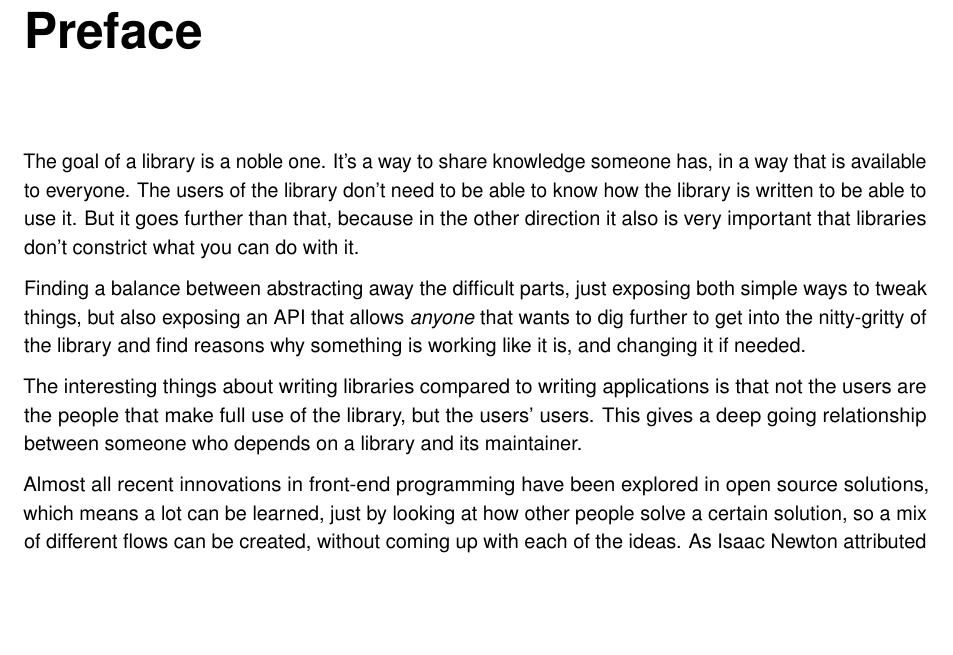
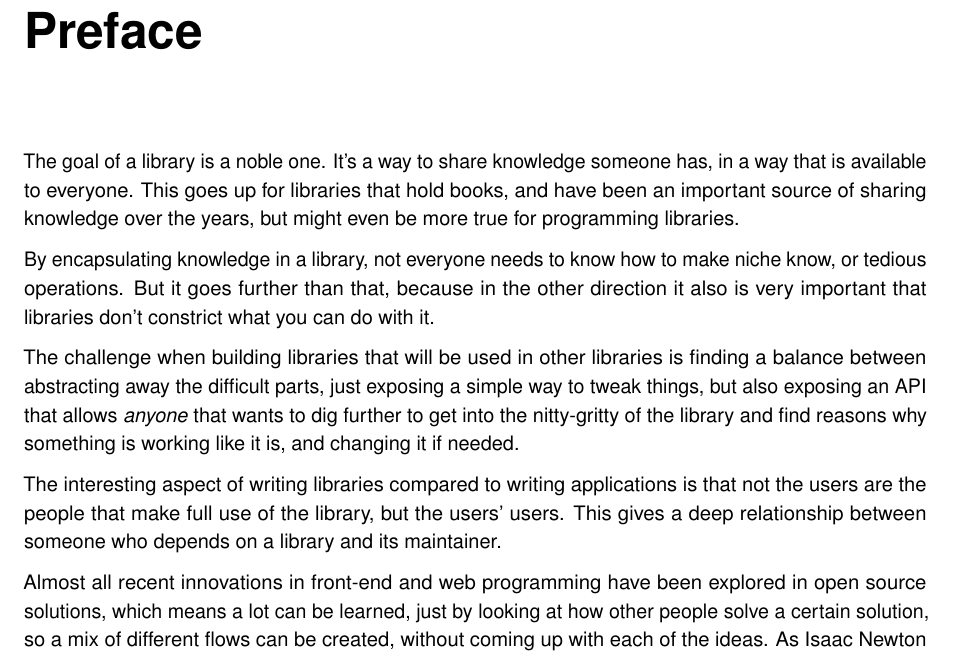
Before and after one commit to Haroenv/thesis, a LaTeX thesis (src/main.tex, which reads src/chapters/preface.tex): part of page 8 of 50, cut so that both start at the same text, the shorter picture padded with empty space. Compiled offline with pdfLaTeX.

Commit message:
redo preface

```diff
--- a/src/chapters/preface.tex
+++ b/src/chapters/preface.tex
@@ -3,11 +3,12 @@
 \chapter{Preface}% (fold)
 \label{chp:preface}
 
-The goal of a library is a noble one. It's a way to share knowledge someone has, in a way that is available to everyone. The users of the library don't need to be able to know how the library is written to be able to use it. But it goes further than that, because in the other direction it also is very important that libraries don't constrict what you can do with it.
+The goal of a library is a noble one. It's a way to share knowledge someone has, in a way that is available to everyone. This goes up for libraries that hold books, and have been an important source of sharing knowledge over the years, but might even be more true for programming libraries.
 
-Finding a balance between abstracting away the difficult parts, just exposing both simple ways to tweak things, but also exposing an API that allows \emph{anyone} that wants to dig further to get into the nitty-gritty of the library and find reasons why something is working like it is, and changing it if needed.
+By encapsulating knowledge in a library, not everyone needs to know how to make niche know, or tedious operations. But it goes further than that, because in the other direction it also is very important that libraries don't constrict what you can do with it.
 
-The interesting things about writing libraries compared to writing applications is that not the users are the people that make full use of the library, but the users' users. This gives a deep going relationship between someone who depends on a library and its maintainer.
+The challenge when building libraries that will be used in other libraries is finding a balance between abstracting away the difficult parts, just exposing a simple way to tweak things, but also exposing an API that allows \emph{anyone} that wants to dig further to get into the nitty-gritty of the library and find reasons why something is working like it is, and changing it if needed.
 
-Almost all recent innovations in front-end programming have been explored in open source solutions, which means a lot can be learned, just by looking at how other people solve a certain solution, so a mix of different flows can be created, without coming up with each of the ideas. As Isaac Newton attributed Bernard of Chartres a lot more nicely than I could:
+The interesting aspect of writing libraries compared to writing applications is that not the users are the people that make full use of the library, but the users' users. This gives a deep relationship between someone who depends on a library and its maintainer.
 
+Almost all recent innovations in front-end and web programming have been explored in open source solutions, which means a lot can be learned, just by looking at how other people solve a certain solution, so a mix of different flows can be created, without coming up with each of the ideas. As Isaac Newton attributed Bernard of Chartres\cite{quote-giants-source} a lot more nicely than I could: ``If I have seen further, it is by standing on the shoulders of giants''. Working together as a community of developers and engineers, the possibilities are nearly endless.
```
Also changed, not shown: src/chapters/preface.tex (3 more changed lines).
